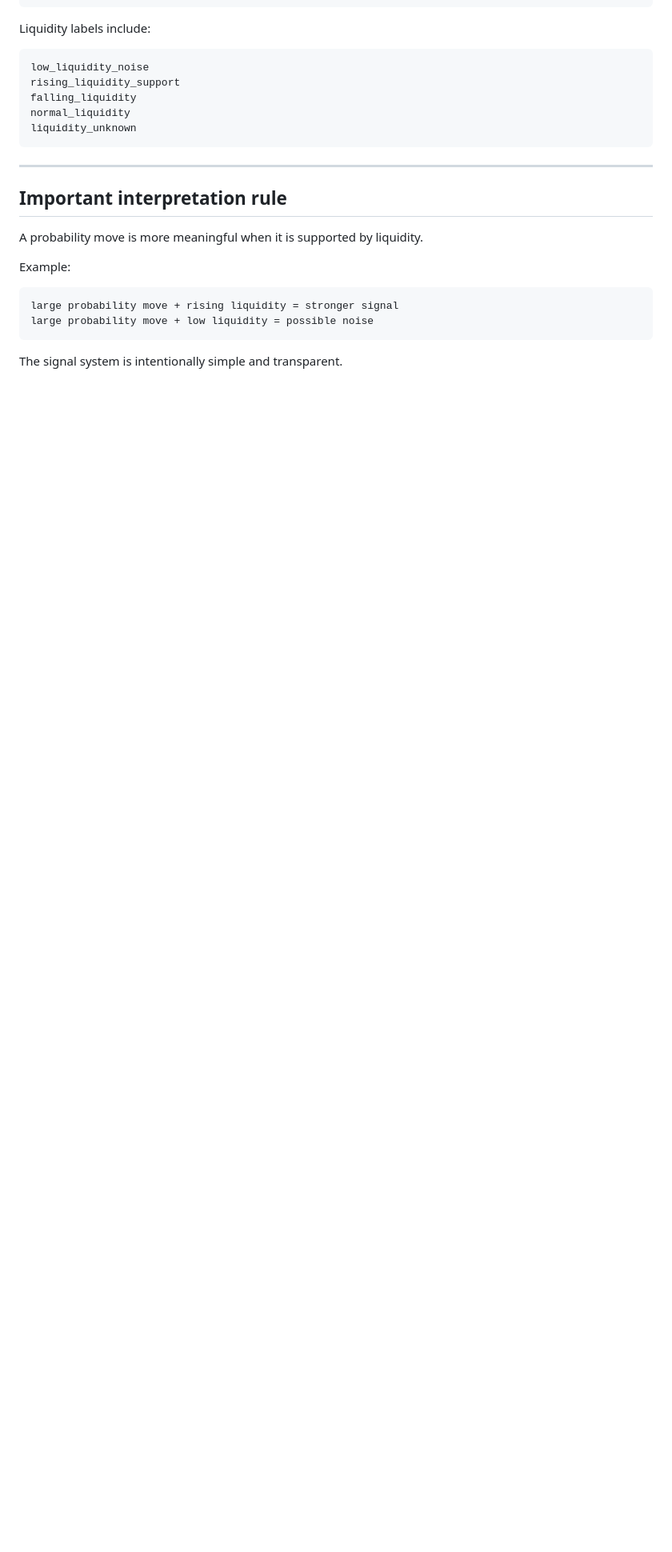
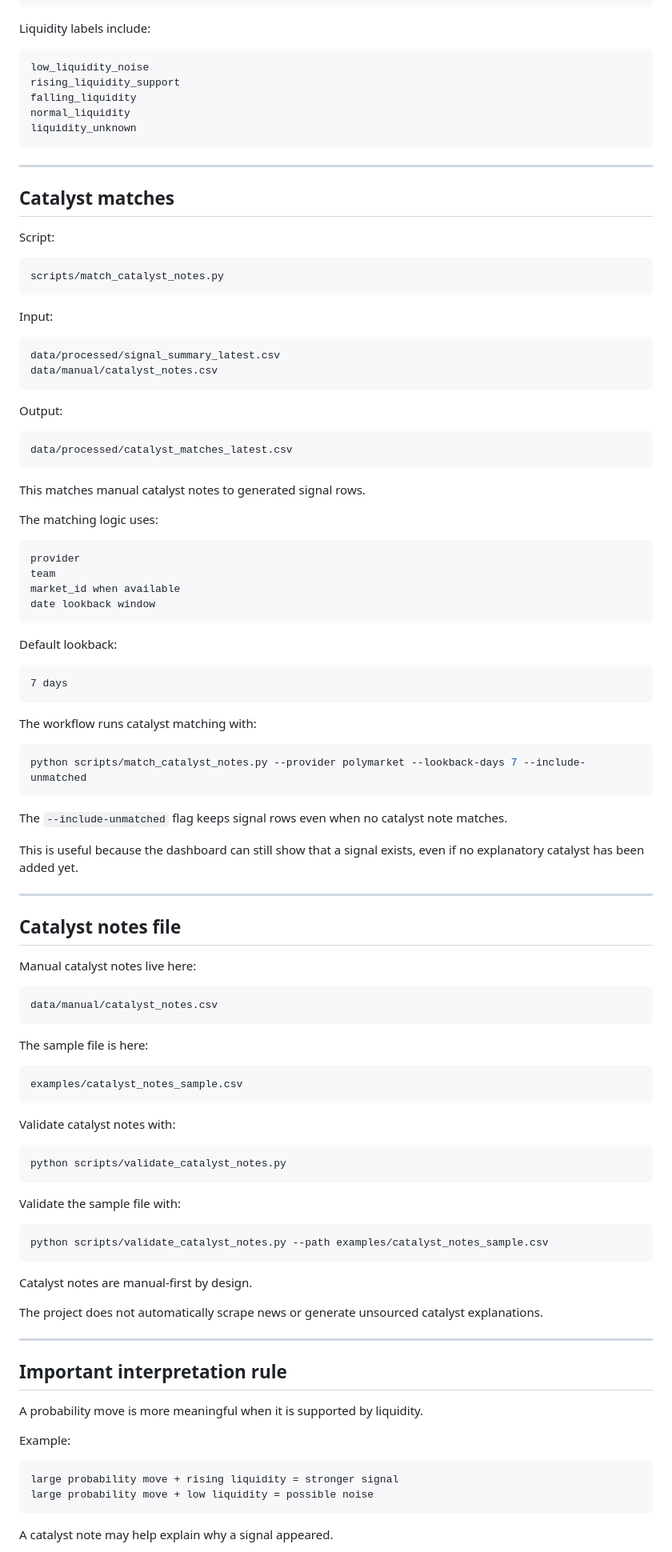
Before and after one commit to laurentziuul/world-cup-market-intelligence, a Markdown page: docs/historical_trends_workflow.md, the part around one of its changes. Shown at 80% size. Rendered like a GitHub page; blank space fills up the shorter version.

Commit message:
Document catalyst matching in historical workflow

````diff
--- a/docs/historical_trends_workflow.md
+++ b/docs/historical_trends_workflow.md
@@ -286,6 +302,88 @@ liquidity_unknown
 
 ---
 
+## Catalyst matches
+
+Script:
+
+```text
+scripts/match_catalyst_notes.py
+```
+
+Input:
+
+```text
+data/processed/signal_summary_latest.csv
+data/manual/catalyst_notes.csv
+```
+
+Output:
+
+```text
+data/processed/catalyst_matches_latest.csv
+```
+
+This matches manual catalyst notes to generated signal rows.
+
+The matching logic uses:
+
+```text
+provider
+team
+market_id when available
+date lookback window
+```
+
+Default lookback:
+
+```text
+7 days
+```
+
+The workflow runs catalyst matching with:
+
+```powershell
+python scripts/match_catalyst_notes.py --provider polymarket --lookback-days 7 --include-unmatched
+```
+
+The `--include-unmatched` flag keeps signal rows even when no catalyst note matches.
+
+This is useful because the dashboard can still show that a signal exists, even if no explanatory catalyst has been added yet.
+
+---
+
+## Catalyst notes file
+
+Manual catalyst notes live here:
+
+```text
+data/manual/catalyst_notes.csv
+```
+
+The sample file is here:
+
+```text
+examples/catalyst_notes_sample.csv
+```
+
+Validate catalyst notes with:
+
+```powershell
+python scripts/validate_catalyst_notes.py
+```
+
+Validate the sample file with:
+
+```powershell
+python scripts/validate_catalyst_notes.py --path examples/catalyst_notes_sample.csv
+```
+
+Catalyst notes are manual-first by design.
+
+The project does not automatically scrape news or generate unsourced catalyst explanations.
+
+---
+
 ## Important interpretation rule
 
 A probability move is more meaningful when it is supported by liquidity.
@@ -297,5 +395,5 @@ large probability move + rising liquidity = stronger signal
 large probability move + low liquidity = possible noise
 ```
 
-The signal system is intentionally simple and transparent.
+A catalyst note may help explain why a signal appeared.
 
````
Also changed, not shown: other parts of docs/historical_trends_workflow.md (+44 -9 lines).
